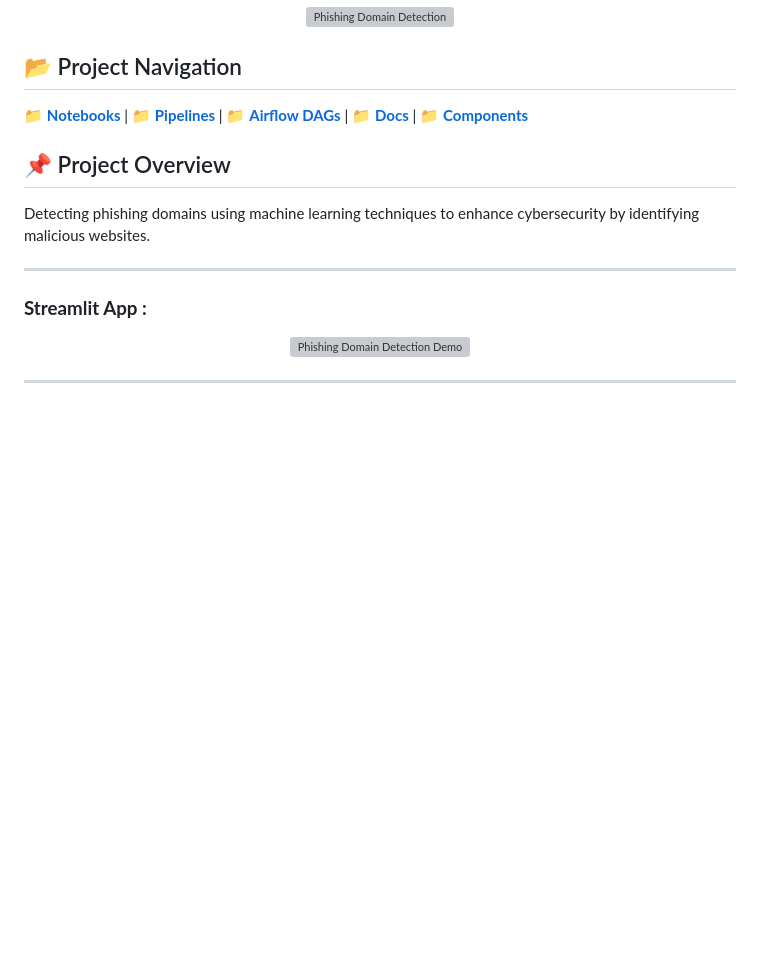
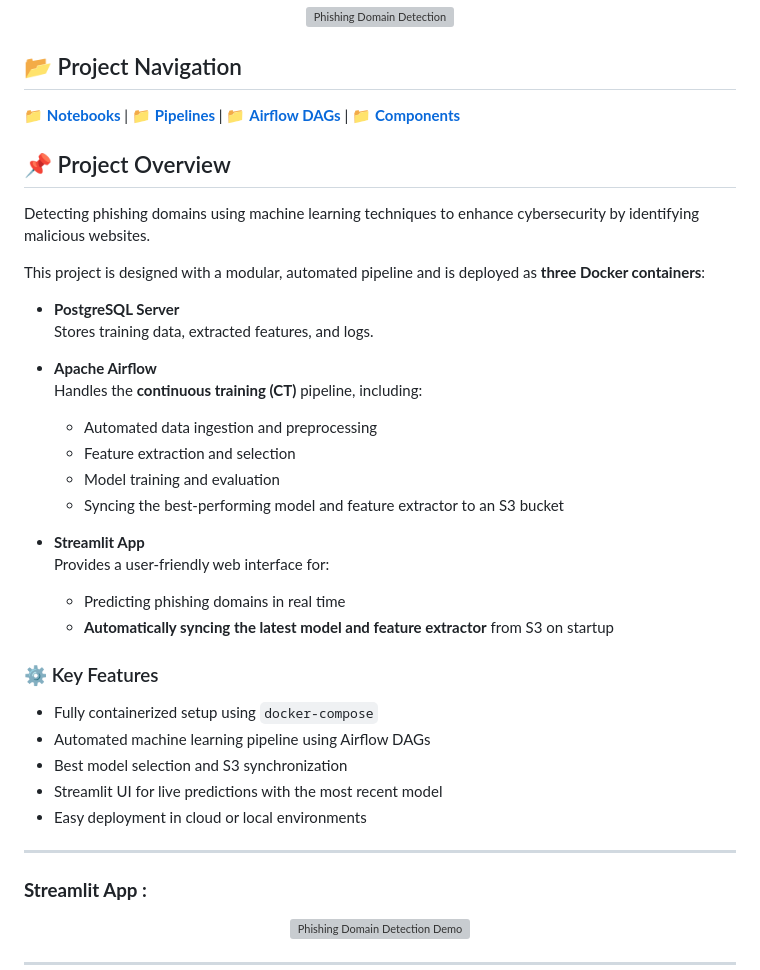
Before and after one commit to Rajatsingh64/phishing_domain_detection, a Markdown page: README.md, the part around the change. Rendered like a GitHub page; blank space fills up the shorter version; grey boxes are pictures that could not be loaded.

```diff
--- a/README.md
+++ b/README.md
@@ -6,10 +6,38 @@
 
 ## 📂 Project Navigation
 
-📁 [**Notebooks**](notebook/) | 📁 [**Pipelines**](phishing/pipeline/) | 📁 [**Airflow DAGs**](airflow/dags/) | 📁 [**Docs**](docs/) | 📁 [**Components**](phishing/components)
+📁 [**Notebooks**](notebook/) | 📁 [**Pipelines**](phishing/pipeline/) | 📁 [**Airflow DAGs**](airflow/dags/) | 📁 [**Components**](phishing/components)
 
 ## 📌 Project Overview
+
 Detecting phishing domains using machine learning techniques to enhance cybersecurity by identifying malicious websites.
+
+This project is designed with a modular, automated pipeline and is deployed as **three Docker containers**:
+
+- **PostgreSQL Server**
+  Stores training data, extracted features, and logs.
+
+- **Apache Airflow**
+  Handles the **continuous training (CT)** pipeline, including:
+  - Automated data ingestion and preprocessing
+  - Feature extraction and selection
+  - Model training and evaluation
+  - Syncing the best-performing model and feature extractor to an S3 bucket
+
+- **Streamlit App**
+  Provides a user-friendly web interface for:
+  - Predicting phishing domains in real time
+  - **Automatically syncing the latest model and feature extractor** from S3 on startup
+
+### ⚙️ Key Features
+
+- Fully containerized setup using `docker-compose`
+- Automated machine learning pipeline using Airflow DAGs
+- Best model selection and S3 synchronization
+- Streamlit UI for live predictions with the most recent model
+- Easy deployment in cloud or local environments
+
+
 
 ---
 ### **Streamlit App :**
```
